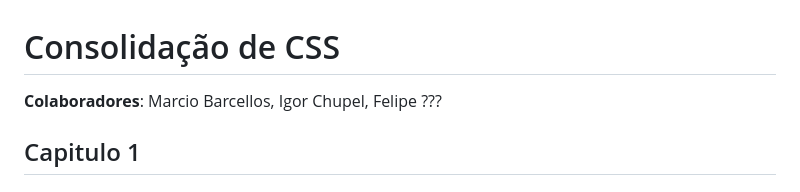
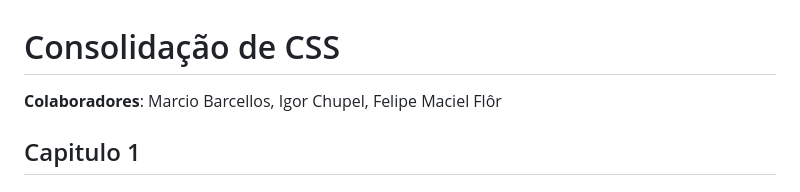
Before and after one commit to repositoriofsg/trabalho10set, a Markdown page: README.md, the part around the change. Drawn GitHub-style.

Commit message:
15/09/2024 13:32

```diff
--- a/README.md
+++ b/README.md
@@ -1,6 +1,6 @@
 # Consolidação de CSS
 
-**Colaboradores**: Marcio Barcellos, Igor Chupel, Felipe ???
+**Colaboradores**: Marcio Barcellos, Igor Chupel, Felipe Maciel Flôr
 
 
 ## Capitulo 1
```
